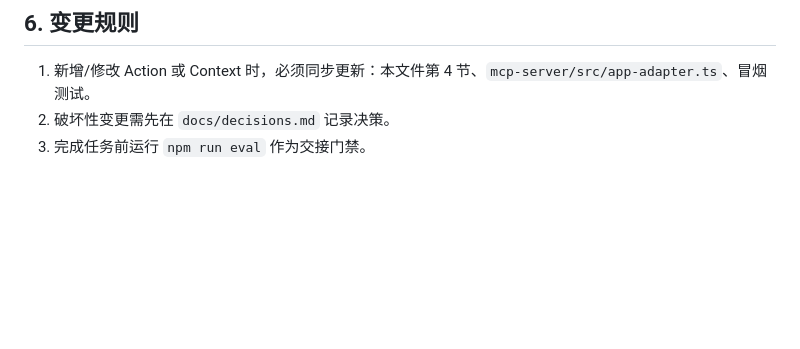
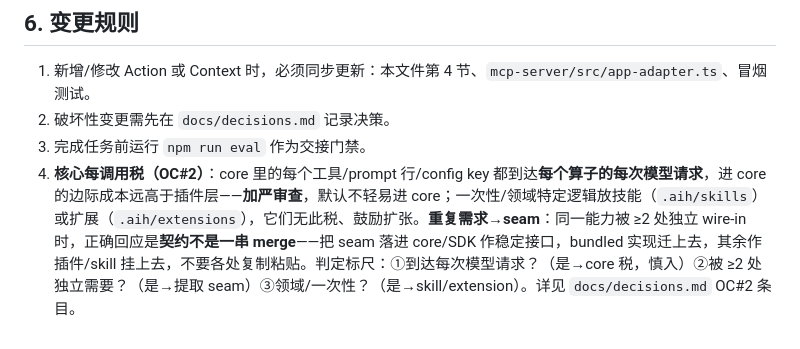
Before and after one commit to summit4you/aih, a Markdown page: APP.md, the part around the change. GitHub-like rendering; blank space fills up the shorter version.

```diff
--- a/APP.md
+++ b/APP.md
@@ -95,3 +95,4 @@
 1. 新增/修改 Action 或 Context 时，必须同步更新：本文件第 4 节、`mcp-server/src/app-adapter.ts`、冒烟测试。
 2. 破坏性变更需先在 `docs/decisions.md` 记录决策。
 3. 完成任务前运行 `npm run eval` 作为交接门禁。
+4. **核心每调用税（OC#2）**：core 里的每个工具/prompt 行/config key 都到达**每个算子的每次模型请求**，进 core 的边际成本远高于插件层——**加严审查**，默认不轻易进 core；一次性/领域特定逻辑放技能（`.aih/skills`）或扩展（`.aih/extensions`），它们无此税、鼓励扩张。**重复需求→seam**：同一能力被 ≥2 处独立 wire-in 时，正确回应是**契约不是一串 merge**——把 seam 落进 core/SDK 作稳定接口，bundled 实现迁上去，其余作插件/skill 挂上去，不要各处复制粘贴。判定标尺：①到达每次模型请求？（是→core 税，慎入）②被 ≥2 处独立需要？（是→提取 seam）③领域/一次性？（是→skill/extension）。详见 `docs/decisions.md` OC#2 条目。
```
Also changed, not shown: CHANGELOG.md (+10 -0 lines), README.md (+1 -1 lines).
